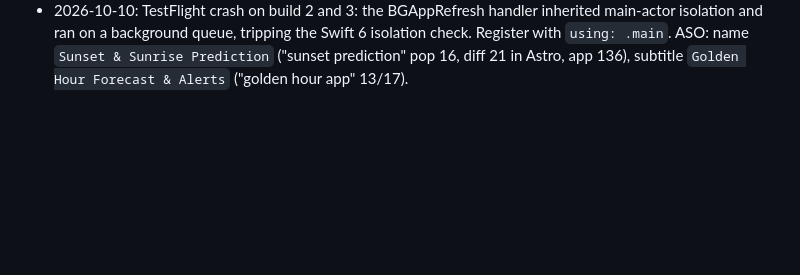
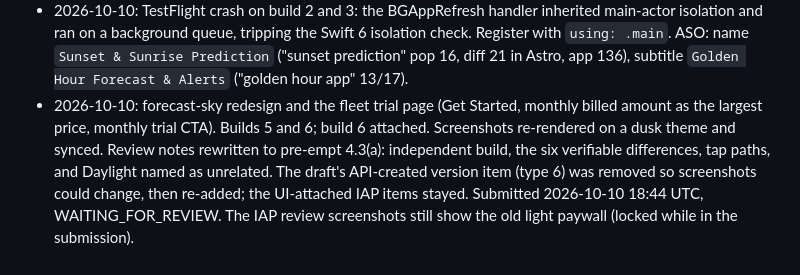
Before and after one commit to jackwallner/sunset, a Markdown page: .claude/rules/release-and-store.md, the part around the change. Drawn GitHub-style; blank space fills up the shorter version.

Commit message:
docs: record the 1.0 submission
Claude-Session: https://claude.ai/code/session_01EPvCSbXrEBG8AhEA2C1GHs

```diff
--- a/.claude/rules/release-and-store.md
+++ b/.claude/rules/release-and-store.md
@@ -60,3 +60,12 @@ paths:
   Swift 6 isolation check. Register with `using: .main`. ASO: name `Sunset &
   Sunrise Prediction` ("sunset prediction" pop 16, diff 21 in Astro, app 136),
   subtitle `Golden Hour Forecast & Alerts` ("golden hour app" 13/17).
+- 2026-10-10: forecast-sky redesign and the fleet trial page (Get Started,
+  monthly billed amount as the largest price, monthly trial CTA). Builds 5
+  and 6; build 6 attached. Screenshots re-rendered on a dusk theme and synced.
+  Review notes rewritten to pre-empt 4.3(a): independent build, the six
+  verifiable differences, tap paths, and Daylight named as unrelated. The
+  draft's API-created version item (type 6) was removed so screenshots could
+  change, then re-added; the UI-attached IAP items stayed. Submitted
+  2026-10-10 18:44 UTC, WAITING_FOR_REVIEW. The IAP review screenshots still
+  show the old light paywall (locked while in the submission).
```
